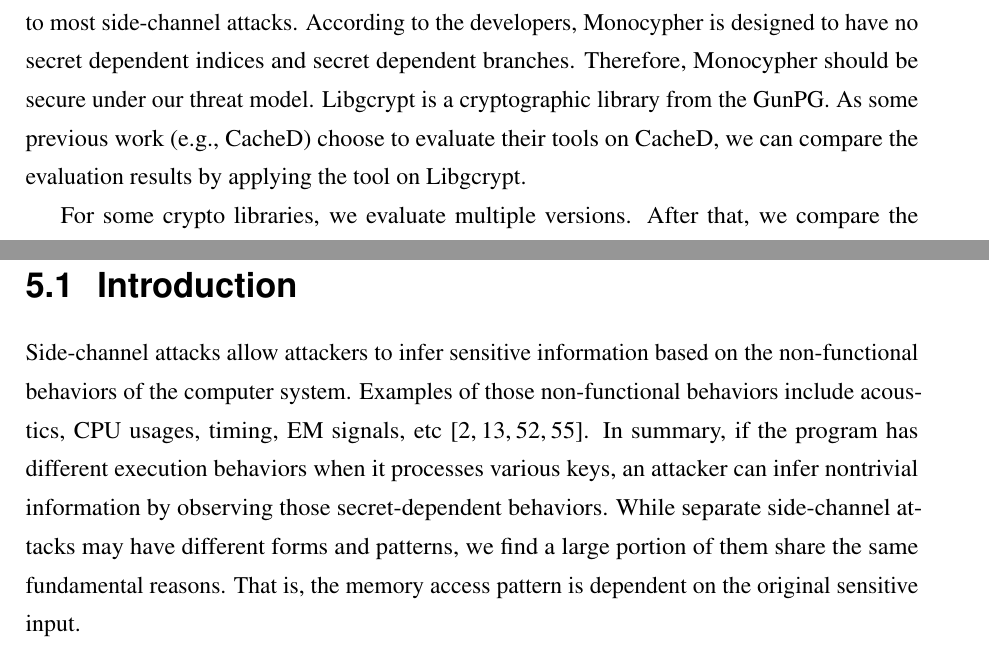
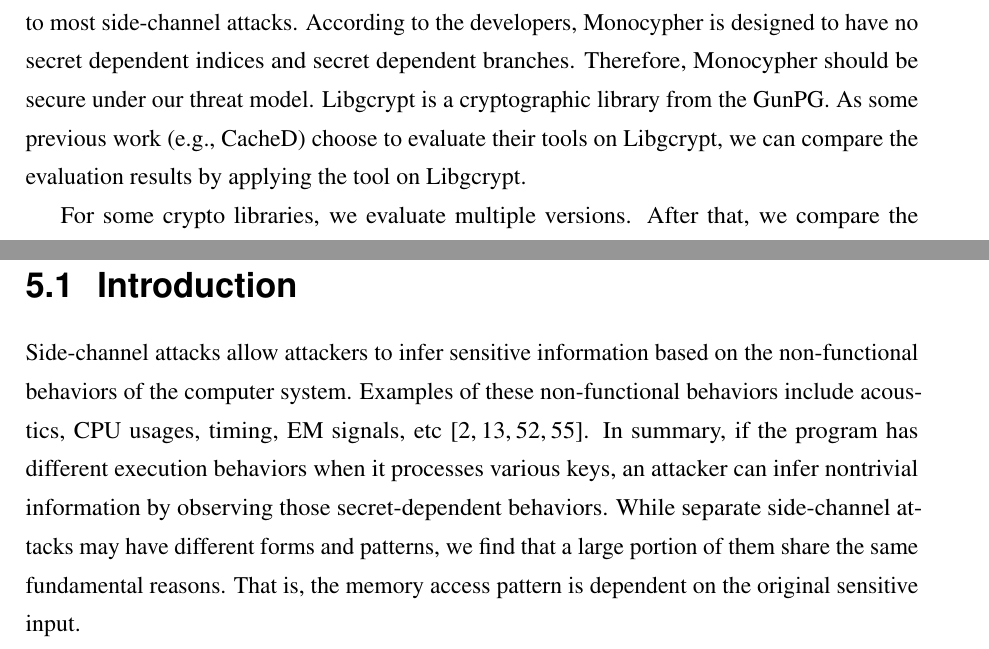
Before and after one commit to qinkunbao/Thesis, a LaTeX thesis (Qinkun-Dissertation.tex, which reads Chapter-3/Chapter-3.tex, Chapter-5/Chapter-5.tex): two parts of pages 47 and 81 of 124, joined at a grey line, cut so that both start at the same text. Compiled offline with pdfLaTeX; a missing bibliography style is replaced by a similar one.

Commit message:
Updates from Overleaf

```diff
--- a/Chapter-3/Chapter-3.tex
+++ b/Chapter-3/Chapter-3.tex
@@ -413,7 +413,7 @@ If the value is a formula, it means the original information passes through the
 
 \section{Evaluation}
 We evaluate our method on real-world crypto libraries, which include  OpenSSL, mbedTLS, Libgcrypt and Monocypher\@. OpenSSL is the most commonly used crypto libraries in today's software. mbedTLS\@ (previous known as PolarSSL) is designed to be easy to understand and fit on embedded devices. We also evaluate Monocypher, a new cryptographic library that resists to most side-channel attacks.
-According to the developers, Monocypher is designed to have no secret dependent indices and secret dependent branches. Therefore, Monocypher should be secure under our threat model. Libgcrypt is a cryptographic library from the GunPG. As some previous work (e.g., CacheD) choose to evaluate their tools on CacheD, we can compare the evaluation results by applying the tool on Libgcrypt.
+According to the developers, Monocypher is designed to have no secret dependent indices and secret dependent branches. Therefore, Monocypher should be secure under our threat model. Libgcrypt is a cryptographic library from the GunPG. As some previous work (e.g., CacheD) choose to evaluate their tools on Libgcrypt, we can compare the evaluation results by applying the tool on Libgcrypt.
 
 For some crypto libraries, we evaluate multiple versions. After that, we compare the evaluation results with the version history to track those leakages' patches. In summary, we evaluate our tool on the following libraries.
 \begin{itemize}
--- a/Chapter-5/Chapter-5.tex
+++ b/Chapter-5/Chapter-5.tex
@@ -2,7 +2,7 @@
 
 \chapter{Precise Analysis on Multiple-trace Attacks}\label{chapter5}
 \section{Introduction}
-Side-channel attacks allow attackers to infer sensitive information based on the non-functional behaviors of the computer system. Examples of those non-functional behaviors include acoustics, CPU usages, timing, EM signals, etc~\cite{agrawal2002side,hund2013practical,halevi2015keyboard,batina2019csi}. In summary, if the program has different execution behaviors when it processes various keys, an attacker can infer nontrivial information by observing those secret-dependent behaviors. While separate side-channel attacks may have different forms and patterns, we find a large portion of them share the same fundamental reasons. That is, the memory access pattern is dependent on the original sensitive input.
+Side-channel attacks allow attackers to infer sensitive information based on the non-functional behaviors of the computer system. Examples of these non-functional behaviors include acoustics, CPU usages, timing, EM signals, etc~\cite{agrawal2002side,hund2013practical,halevi2015keyboard,batina2019csi}. In summary, if the program has different execution behaviors when it processes various keys, an attacker can infer nontrivial information by observing those secret-dependent behaviors. While separate side-channel attacks may have different forms and patterns, we find that a large portion of them share the same fundamental reasons. That is, the memory access pattern is dependent on the original sensitive input.
 
 While removing those dependent memory-access patterns in existing software completely is hard and tedious, fixing some of the most dangerous leakages appears to be a feasible solution. Previous studies on side-channel detections have shown their effectiveness in finding such code patterns. Developers can run the tool to analyze the side-channels leakages and fix those patterns. However, fixing all those leakages seem impossible for the following reasons. First, side-channels are inevitable. For example, tremendous efforts have been made to remove the side-channel vulnerabilities in cryptography libraries in the past decade. However, we still find that there are plenty of side-channel leakages in the latest version of OpenSSL. Second, many side-channel vulnerable versions usually have better performance, such as the T-table lookups in AES, CRT optimizations in RSA, and Fast Discrete Fourier Transform (FDFT) in many media processing libraries. Third, some developers are not interested in fixing side-channels vulnerabilities unless people can show them an attack demo, even for the cryptography developers. For many non-cryptography developers, side-channels are not in the threat model. However, recent studies have shown a series of attacks on the non-cryptography libraries.
 
```
